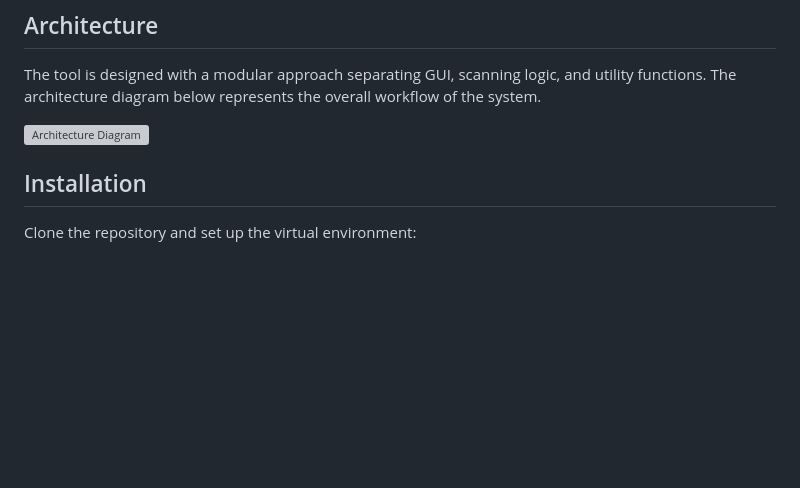
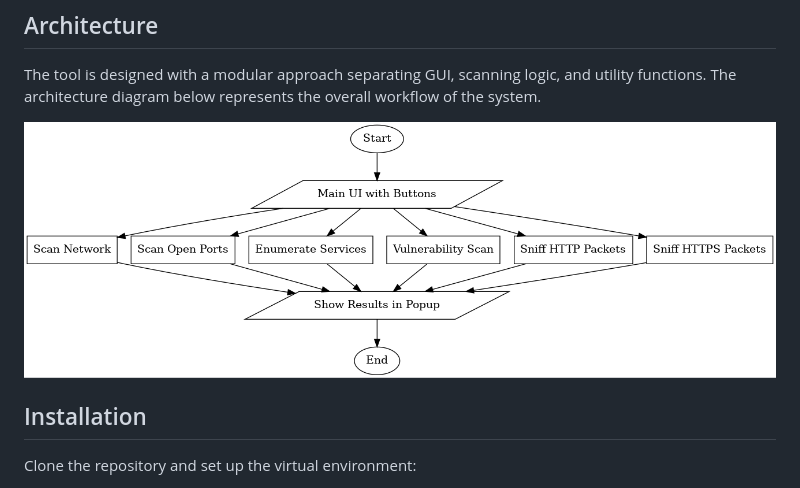
Before and after one commit to saugat50/Network_Scanner, a Markdown page: README.md, the part around one of its changes. GitHub-like rendering; blank space fills up the shorter version; grey boxes are pictures that could not be loaded.

Commit message:
Updated README.md with latest project details

```diff
--- a/README.md
+++ b/README.md
@@ -26,7 +26,7 @@ It includes both a graphical user interface (GUI) and a command-line interface (
 The tool is designed with a modular approach separating GUI, scanning logic, and utility functions.
 The architecture diagram below represents the overall workflow of the system.
 
-![Architecture Diagram](outputs/screenshots/network_scanner_workflow.png)
+![Architecture Diagram](outputs/screenshots/network_scanner_flowchart.png)
 
 ## Installation
 Clone the repository and set up the virtual environment:
```
Also changed, not shown: other parts of README.md (+1 -1 lines).
